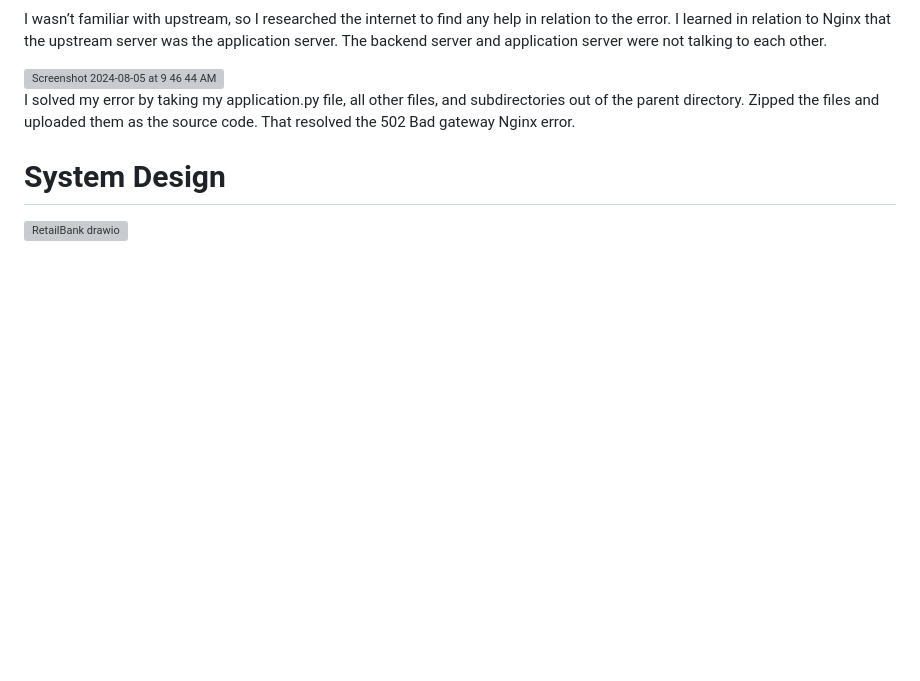
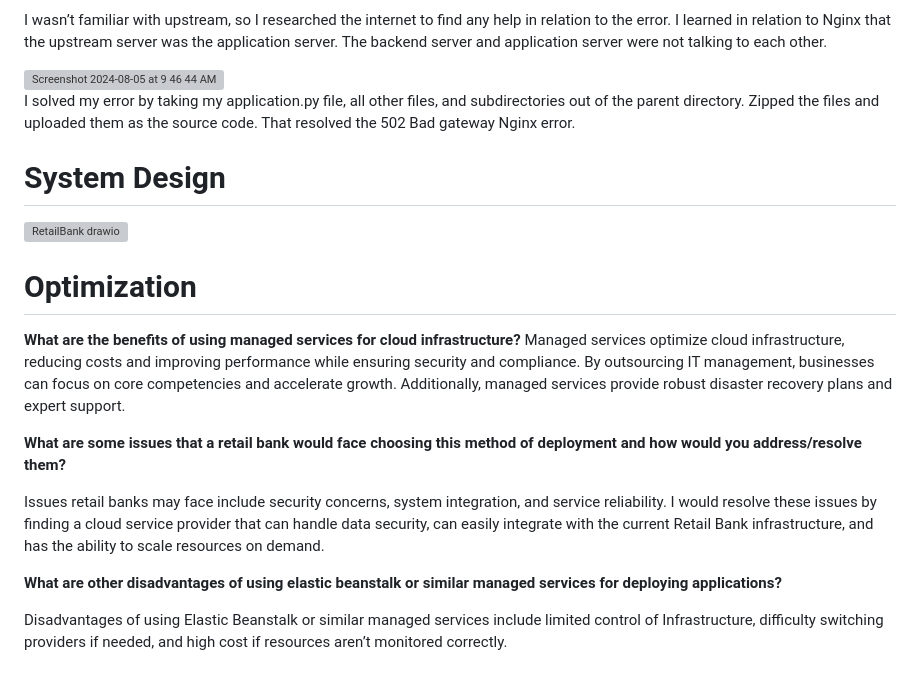
Before and after one commit to jordondoug2019/RetailBank_ElasticBeanStalk_Deployment, a Markdown page: README.md, the part around the change. Drawn GitHub-style; blank space fills up the shorter version; grey boxes are pictures that could not be loaded.

```diff
--- a/README.md
+++ b/README.md
@@ -157,3 +157,18 @@ I solved my error by taking my application.py file, all other files, and subdire
 # System Design
 
 ![RetailBank drawio](https://github.com/user-attachments/assets/ec1d9f50-7e45-43d8-8cc0-fb2198ad6250)
+
+
+# Optimization
+
+**What are the benefits of using managed services for cloud infrastructure?**
+Managed services optimize cloud infrastructure, reducing costs and improving performance while ensuring security and compliance. By outsourcing IT management, businesses can focus on core competencies and accelerate growth. Additionally, managed services provide robust disaster recovery plans and expert support.
+
+**What are some issues that a retail bank would face choosing this method of deployment and how would you address/resolve them?**
+
+Issues retail banks may face include security concerns, system integration, and service reliability. I would resolve these issues by finding a cloud service provider that can handle data security, can easily integrate with the current Retail Bank infrastructure, and has the ability to scale resources on demand.
+
+
+**What are other disadvantages of using elastic beanstalk or similar managed services for deploying applications?**
+
+Disadvantages of using Elastic Beanstalk or similar managed services include limited control of Infrastructure, difficulty switching providers if needed, and high cost if resources aren’t monitored correctly.
```
